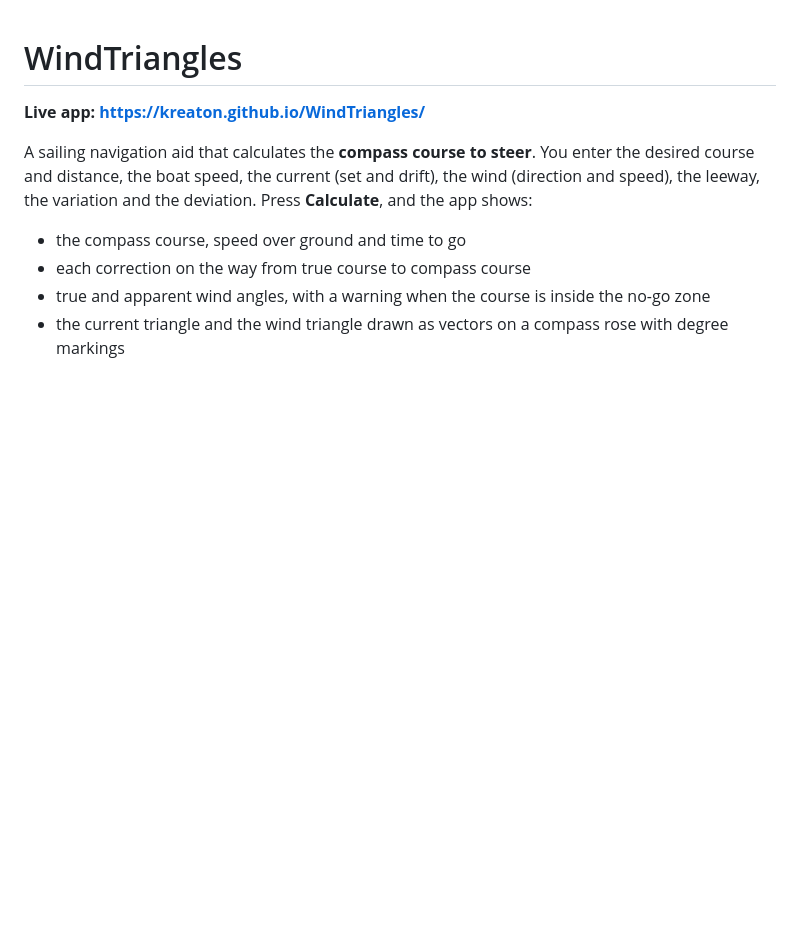
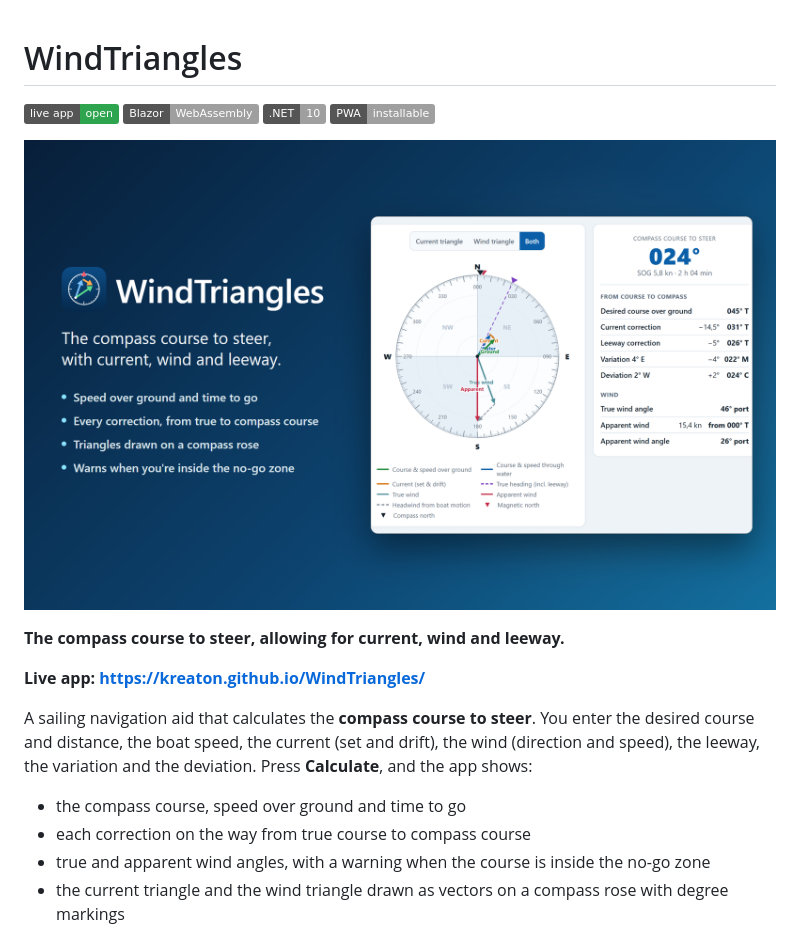
Before and after one commit to kreaton/WindTriangles, a Markdown page: README.md, the part around the change. GitHub-like rendering; pictures changed too: images/banner.png (added); badges without logos; blank space fills up the shorter version.

Commit message:
Add banner and short description to the README [skip ci]
Co-Authored-By: Claude Opus 5.5 <noreply@anthropic.com>

```diff
--- a/README.md
+++ b/README.md
@@ -1,4 +1,13 @@
 # WindTriangles
+
+[![Live app](https://img.shields.io/badge/live%20app-open-2ea44f)](https://kreaton.github.io/WindTriangles/)
+![Blazor WebAssembly](https://img.shields.io/badge/Blazor-WebAssembly-lightgrey)
+![.NET 10](https://img.shields.io/badge/.NET-10-lightgrey)
+![Installable web app](https://img.shields.io/badge/PWA-installable-lightgrey)
+
+![WindTriangles: the compass course to steer, with current, wind and leeway](images/banner.png)
+
+**The compass course to steer, allowing for current, wind and leeway.**
 
 **Live app: <https://kreaton.github.io/WindTriangles/>**
 
```
